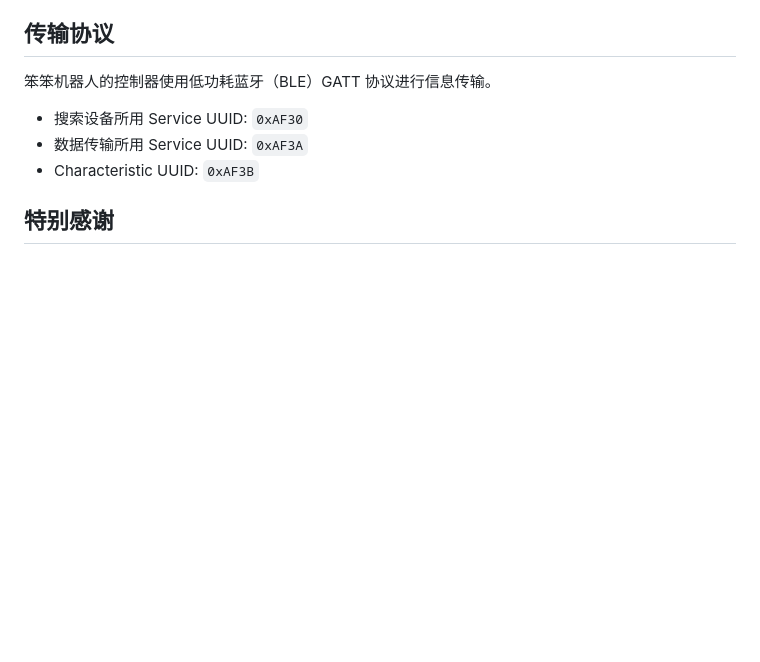
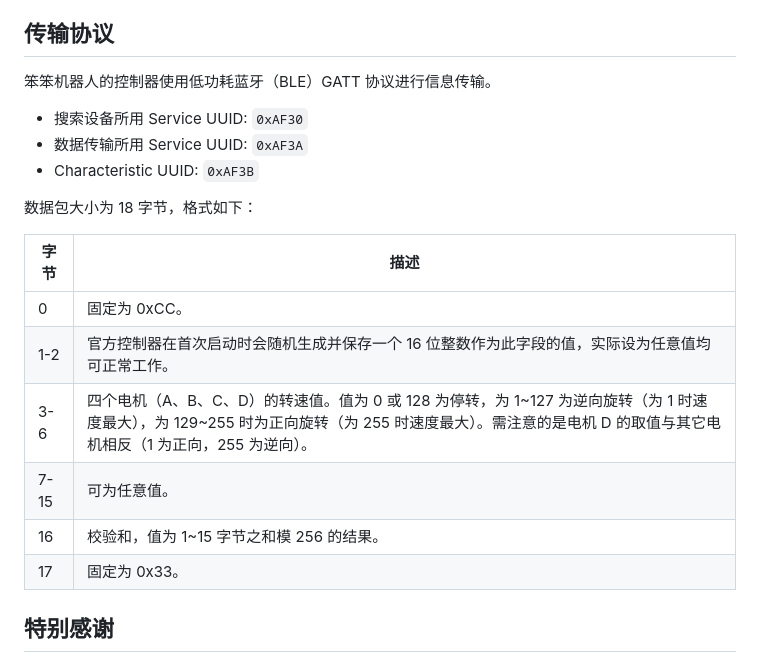
Before and after one commit to SuperSodaSea/BenbenController, a Markdown page: README.md, the part around the change. GitHub-like rendering; blank space fills up the shorter version.

Commit message:
Update README.md, add packet format

```diff
--- a/README.md
+++ b/README.md
@@ -65,6 +65,17 @@ pnpm dev
 - 数据传输所用 Service UUID: `0xAF3A`
 - Characteristic UUID: `0xAF3B`
 
+数据包大小为 18 字节，格式如下：
+
+| 字节 | 描述 |
+|-----|------|
+| 0    | 固定为 0xCC。 |
+| 1-2  | 官方控制器在首次启动时会随机生成并保存一个 16 位整数作为此字段的值，实际设为任意值均可正常工作。 |
+| 3-6  | 四个电机（A、B、C、D）的转速值。值为 0 或 128 为停转，为 1~127 为逆向旋转（为 1 时速度最大），为 129~255 时为正向旋转（为 255 时速度最大）。需注意的是电机 D 的取值与其它电机相反（1 为正向，255 为逆向）。 |
+| 7-15 | 可为任意值。 |
+| 16   | 校验和，值为 1~15 字节之和模 256 的结果。 |
+| 17   | 固定为 0x33。 |
+
 ## 特别感谢
 
 - **[PixiJS](https://github.com/pixijs/pixijs)**: Benben Controller 的界面使用 PixiJS 进行绘制。
```
